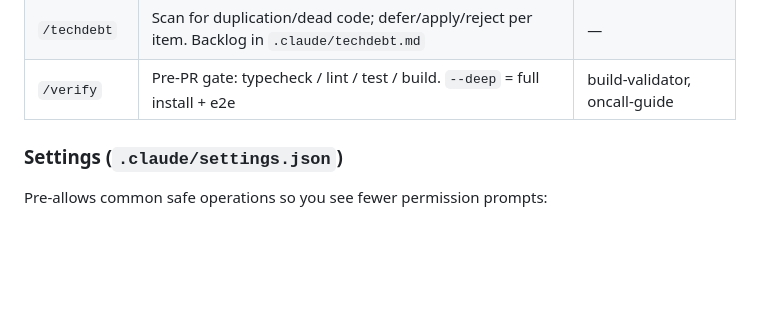
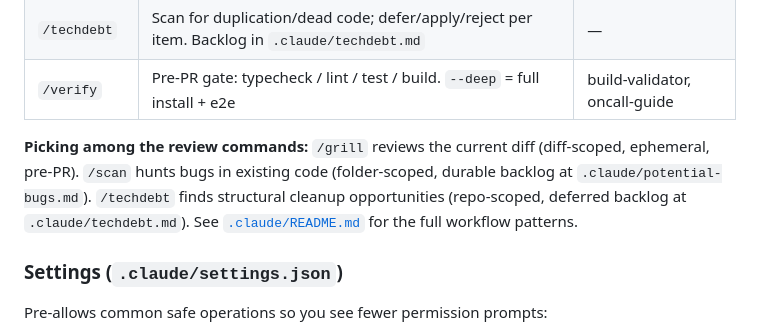
Before and after one commit to cbmono/ai-setup, a Markdown page: README.md, the part around the change. Drawn GitHub-style; blank space fills up the shorter version.

```diff
--- a/README.md
+++ b/README.md
@@ -51,6 +51,8 @@ One `.md` per command; filename becomes `/<name>`. No frontmatter required; `$AR
 | `/stack`       | gh-stack wrapper (bare = smart recommendation, args = specific actions)                       | stack-navigator (no args)     |
 | `/techdebt`    | Scan for duplication/dead code; defer/apply/reject per item. Backlog in `.claude/techdebt.md` | —                             |
 | `/verify`      | Pre-PR gate: typecheck / lint / test / build. `--deep` = full install + e2e                   | build-validator, oncall-guide |
+
+**Picking among the review commands:** `/grill` reviews the current diff (diff-scoped, ephemeral, pre-PR). `/scan` hunts bugs in existing code (folder-scoped, durable backlog at `.claude/potential-bugs.md`). `/techdebt` finds structural cleanup opportunities (repo-scoped, deferred backlog at `.claude/techdebt.md`). See [`.claude/README.md`](./.claude/README.md) for the full workflow patterns.
 
 ### Settings (`.claude/settings.json`)
 
```
Also changed, not shown: .claude/README.md (+5 -1 lines).
